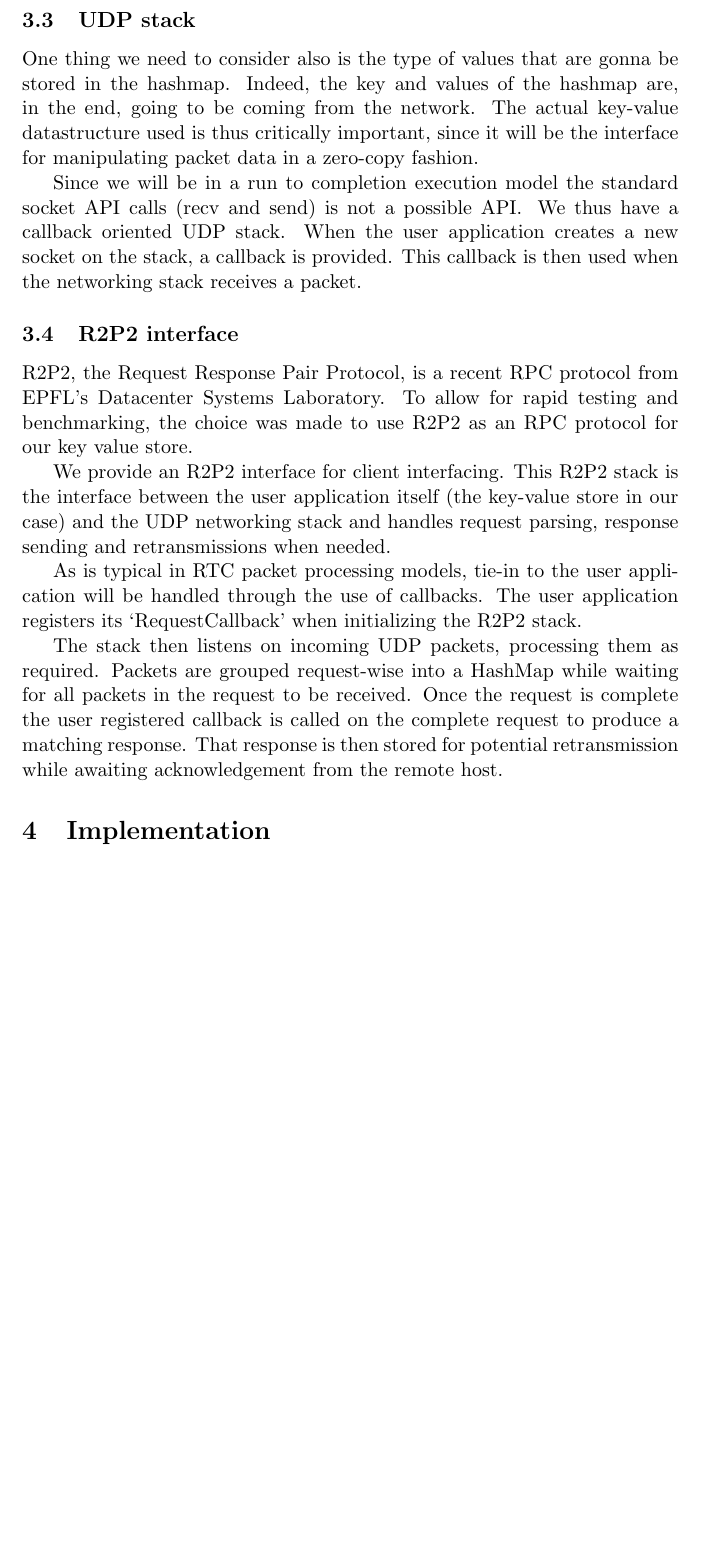
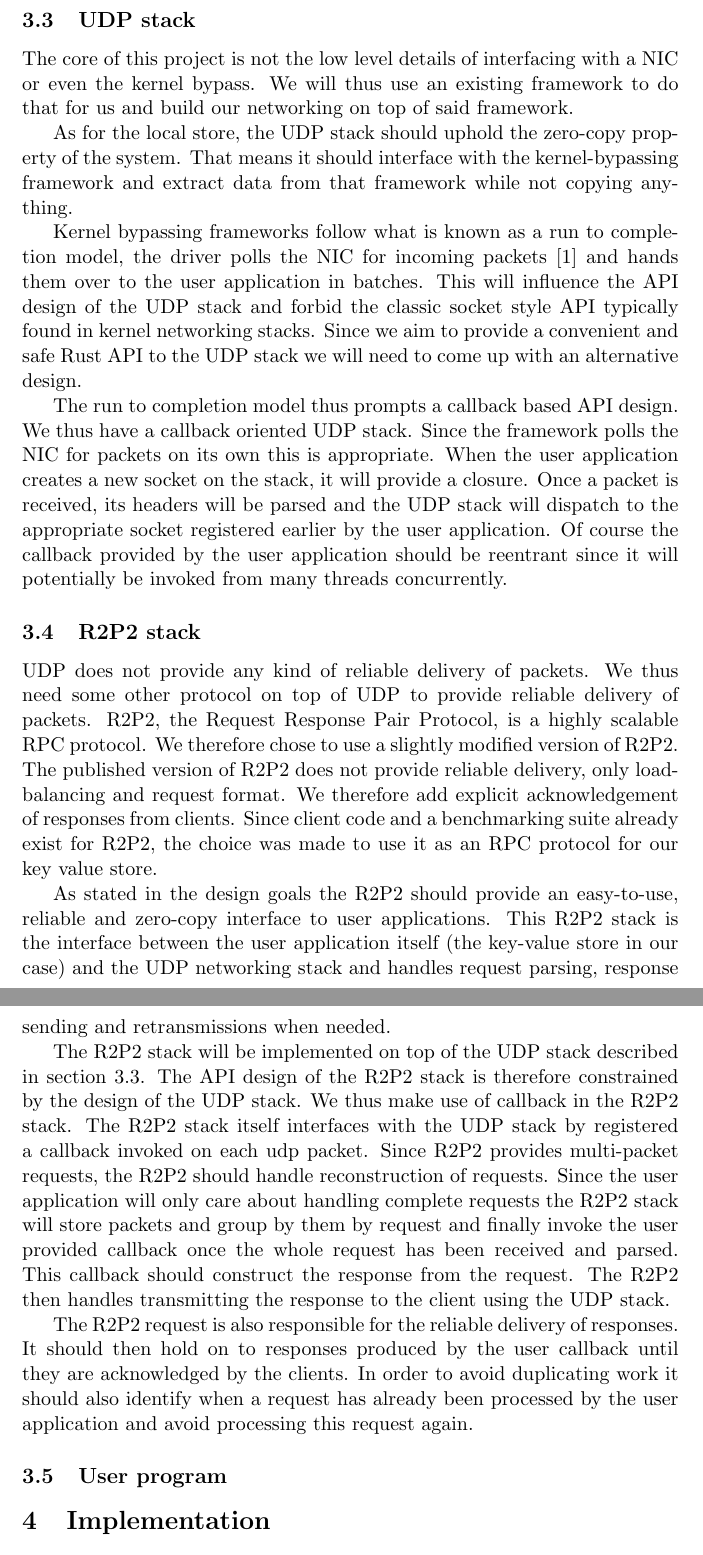
Before and after one commit to SonicFrog/thesis, a LaTeX document (master.tex): part of page 9 of 18 before the commit and two parts of pages 9 and 10 of 19 after it, the two joined at a grey line, cut so that both start at the same text, the shorter picture padded with empty space. Compiled offline with pdfLaTeX.

Commit message:
rewrite UDP and R2P2 stack design

```diff
--- a/master.tex
+++ b/master.tex
@@ -314,45 +315,81 @@
 the pointer to the data thus becomes a non-problem since the compiler
 ensures that the user program does not modify it.
 
-\subsection{UDP stack}
+\subsection{UDP stack} \label{sec:udp-design}
 
-One thing we need to consider also is the type of values that are
-gonna be stored in the hashmap. Indeed, the key and values of the
-hashmap are, in the end, going to be coming from the network. The
-actual key-value datastructure used is thus critically important,
-since it will be the interface for manipulating packet data in a
-zero-copy fashion.
+The core of this project is not the low level details of interfacing
+with a NIC or even the kernel bypass. We will thus use an existing
+framework to do that for us and build our networking on top of said
+framework.
 
-Since we will be in a run to completion execution model the standard
-socket API calls (recv and send) is not a possible API\@. We thus have
-a callback oriented UDP stack. When the user application creates a
-new socket on the stack, a callback is provided. This callback is then
-used when the networking stack receives a packet.
+As for the local store, the UDP stack should uphold the zero-copy
+property of the system. That means it should interface with the
+kernel-bypassing framework and extract data from that framework while
+not copying anything.
 
-\subsection{R2P2 interface}
+Kernel bypassing frameworks follow what is known as a run to
+completion model, the driver polls the NIC for incoming
+packets~\cite{dpdk-pmd} and hands them over to the user application in
+batches. This will influence the API design of the UDP stack and
+forbid the classic socket style API typically found in kernel
+networking stacks. Since we aim to provide a convenient and safe Rust
+API to the UDP stack we will need to come up with an alternative
+design.
 
-R2P2, the Request Response Pair Protocol, is a recent RPC protocol
-from EPFL's Datacenter Systems Laboratory. To allow for rapid testing
-and benchmarking, the choice was made to use R2P2 as an RPC protocol
-for our key value store.
+The run to completion model thus prompts a callback based API
+design. We thus have a callback oriented UDP stack. Since the
+framework polls the NIC for packets on its own this is
+appropriate. When the user application creates a new socket on the
+stack, it will provide a closure. Once a packet is received, its
+headers will be parsed and the UDP stack will dispatch to the
+appropriate socket registered earlier by the user application. Of
+course the callback provided by the user application should be
+reentrant since it will potentially be invoked from many threads
+concurrently.
 
-We provide an R2P2 interface for client interfacing. This R2P2 stack
-is the interface between the user application itself (the key-value
-store in our case) and the UDP networking stack and handles request
-parsing, response sending and retransmissions when needed.
+\subsection{R2P2 stack}
 
-As is typical in RTC packet processing models, tie-in to the user
-application will be handled through the use of callbacks. The user
-application registers its `RequestCallback' when initializing the R2P2
-stack.
+UDP does not provide any kind of reliable delivery of packets. We thus
+need some other protocol on top of UDP to provide reliable delivery of
+packets. R2P2, the Request Response Pair Protocol, is a highly
+scalable RPC protocol. We therefore chose to use a slightly modified
+version of R2P2. The published version of R2P2 does not provide
+reliable delivery, only load-balancing and request format. We
+therefore add explicit acknowledgement of responses from
+clients. Since client code and a benchmarking suite  already exist for
+R2P2, the choice was made to use it as an RPC protocol for our key value
+store.
 
-The stack then listens on incoming UDP packets, processing them as
-required. Packets are grouped request-wise into a HashMap while
-waiting for all packets in the request to be received. Once the
-request is complete the user registered callback is called on the
-complete request to produce a matching response. That response is then
-stored for potential retransmission while awaiting acknowledgement
-from the remote host.
+As stated in the design goals the R2P2 should provide an easy-to-use,
+reliable and zero-copy interface to user applications. This R2P2 stack is the
+interface between the user application itself (the key-value store in
+our case) and the UDP networking stack and handles request parsing,
+response sending and retransmissions when needed.
+
+The R2P2 stack will be implemented on top of the UDP stack described in
+section~\ref{sec:udp-design}. The API design of the R2P2 stack is
+therefore constrained by the design of the UDP stack. We thus make use
+of callback in the R2P2 stack. The R2P2 stack itself interfaces with
+the UDP stack by registered a callback invoked on each udp
+packet. Since R2P2 provides multi-packet requests, the R2P2 should
+handle reconstruction of requests. Since the user application will
+only care about handling complete requests the R2P2 stack will store
+packets and group by them by request and finally invoke the user
+provided callback once the whole request has been received and
+parsed. This callback should construct the response from the
+request. The R2P2 then handles transmitting the response to the client
+using the UDP stack.
+
+The R2P2 request is also responsible for the reliable delivery of
+responses. It should then hold on to responses produced by the user
+callback until they are acknowledged by the clients. In order to avoid
+duplicating work it should also identify when a request has already
+been processed by the user application and avoid processing this
+request again.
+
+\subsection{User program}
+
+
 
 \section{Implementation}
 
```
Also changed, not shown: master.bib (+10 -0 lines), master.tex (39 more changed lines).
